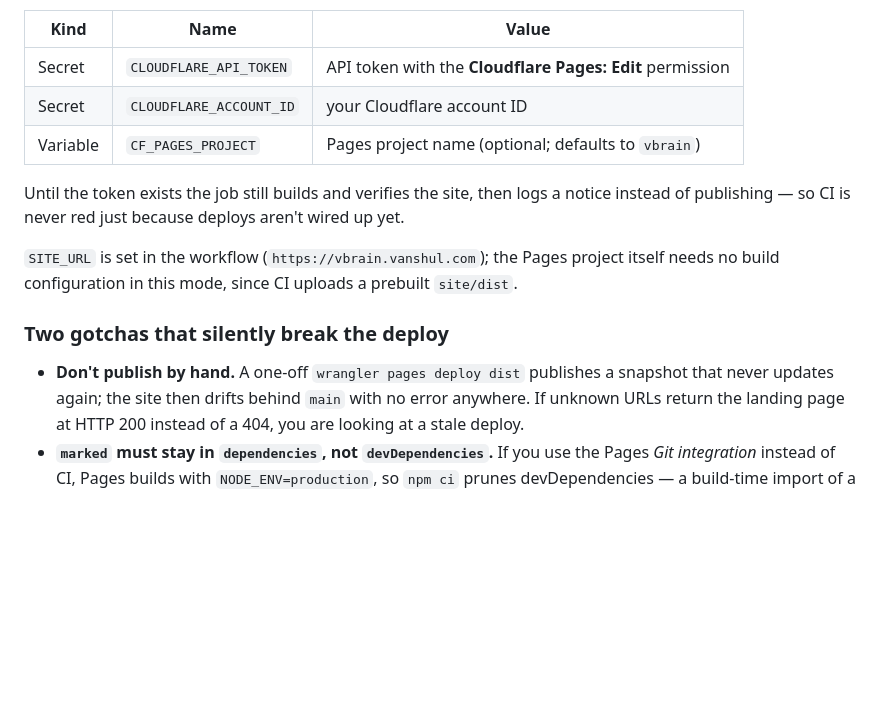
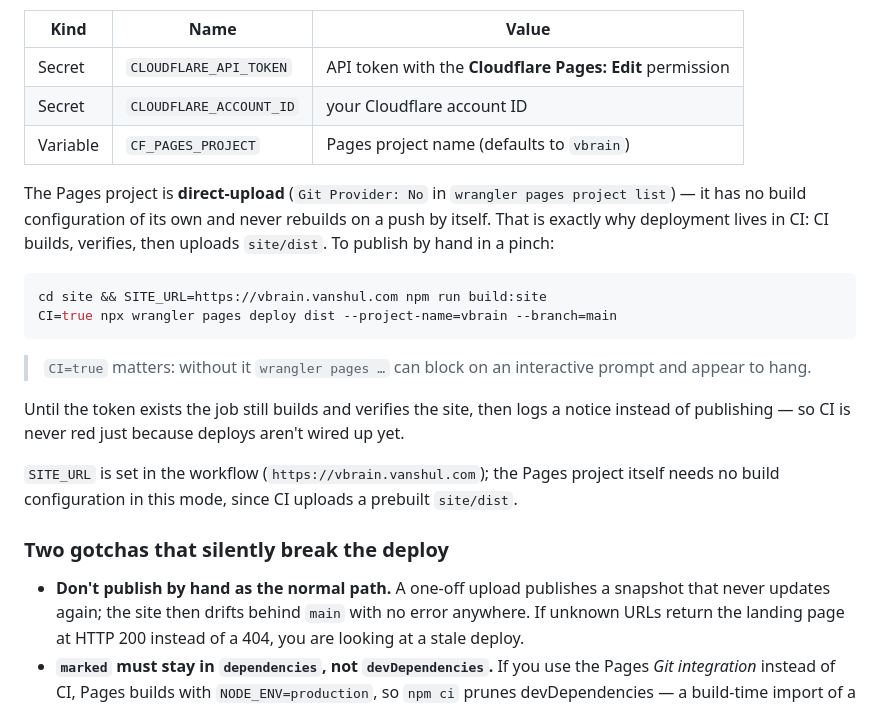
Before and after one commit to vanshulgoyal101/vbrain, a Markdown page: site/docs/PUBLIC-SITE.md, the part around the change. Drawn GitHub-style; blank space fills up the shorter version.

Commit message:
docs(public-site): record the real Pages setup (direct-upload, no git provider)
Names the project, explains why it never rebuilt on its own, gives the manual
publish command, and notes that CI=true is needed or wrangler pages can hang on
an interactive prompt.

````diff
--- a/site/docs/PUBLIC-SITE.md
+++ b/site/docs/PUBLIC-SITE.md
@@ -105,7 +105,20 @@ One-time setup — add these in the GitHub repo settings:
 |------|------|-------|
 | Secret | `CLOUDFLARE_API_TOKEN` | API token with the **Cloudflare Pages: Edit** permission |
 | Secret | `CLOUDFLARE_ACCOUNT_ID` | your Cloudflare account ID |
-| Variable | `CF_PAGES_PROJECT` | Pages project name (optional; defaults to `vbrain`) |
+| Variable | `CF_PAGES_PROJECT` | Pages project name (defaults to `vbrain`) |
+
+The Pages project is **direct-upload** (`Git Provider: No` in
+`wrangler pages project list`) — it has no build configuration of its own and
+never rebuilds on a push by itself. That is exactly why deployment lives in CI:
+CI builds, verifies, then uploads `site/dist`. To publish by hand in a pinch:
+
+```bash
+cd site && SITE_URL=https://vbrain.vanshul.com npm run build:site
+CI=true npx wrangler pages deploy dist --project-name=vbrain --branch=main
+```
+
+> `CI=true` matters: without it `wrangler pages …` can block on an interactive
+> prompt and appear to hang.
 
 Until the token exists the job still builds and verifies the site, then logs a
 notice instead of publishing — so CI is never red just because deploys aren't
@@ -117,7 +130,7 @@ prebuilt `site/dist`.
 
 ### Two gotchas that silently break the deploy
 
-- **Don't publish by hand.** A one-off `wrangler pages deploy dist` publishes a
+- **Don't publish by hand as the normal path.** A one-off upload publishes a
   snapshot that never updates again; the site then drifts behind `main` with no
   error anywhere. If unknown URLs return the landing page at HTTP 200 instead of a
   404, you are looking at a stale deploy.
````
